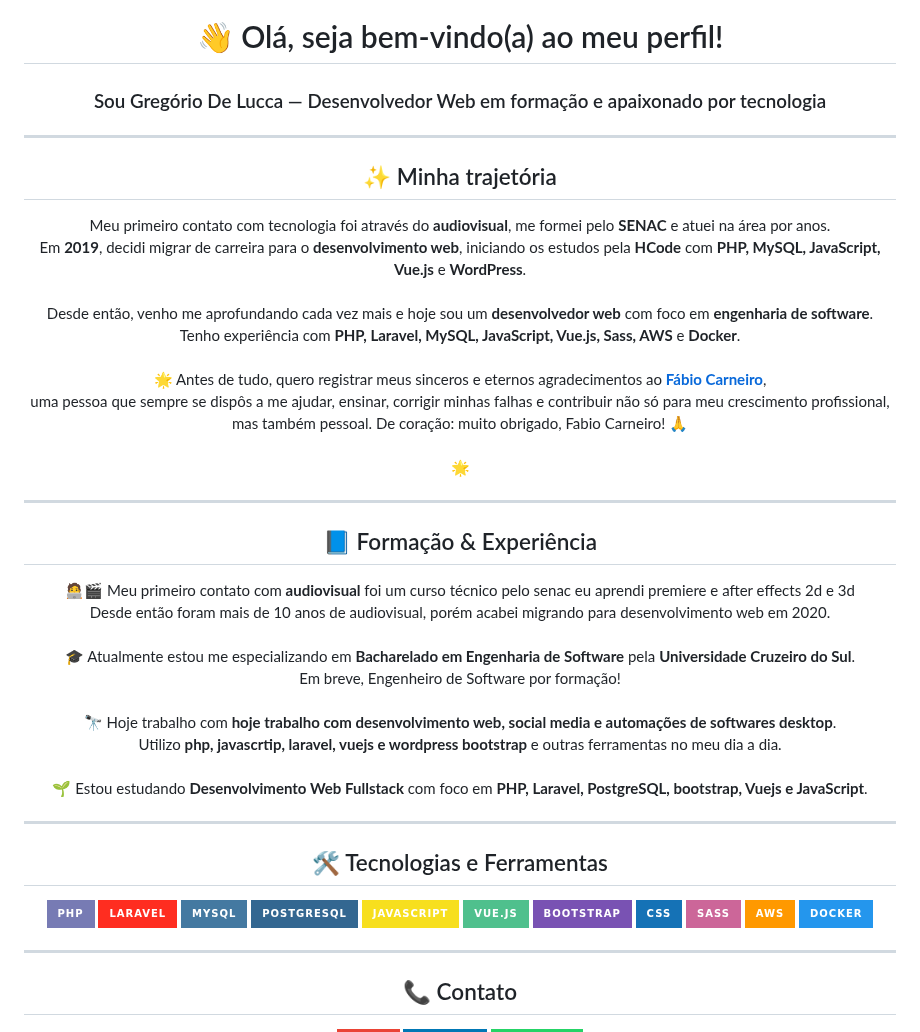
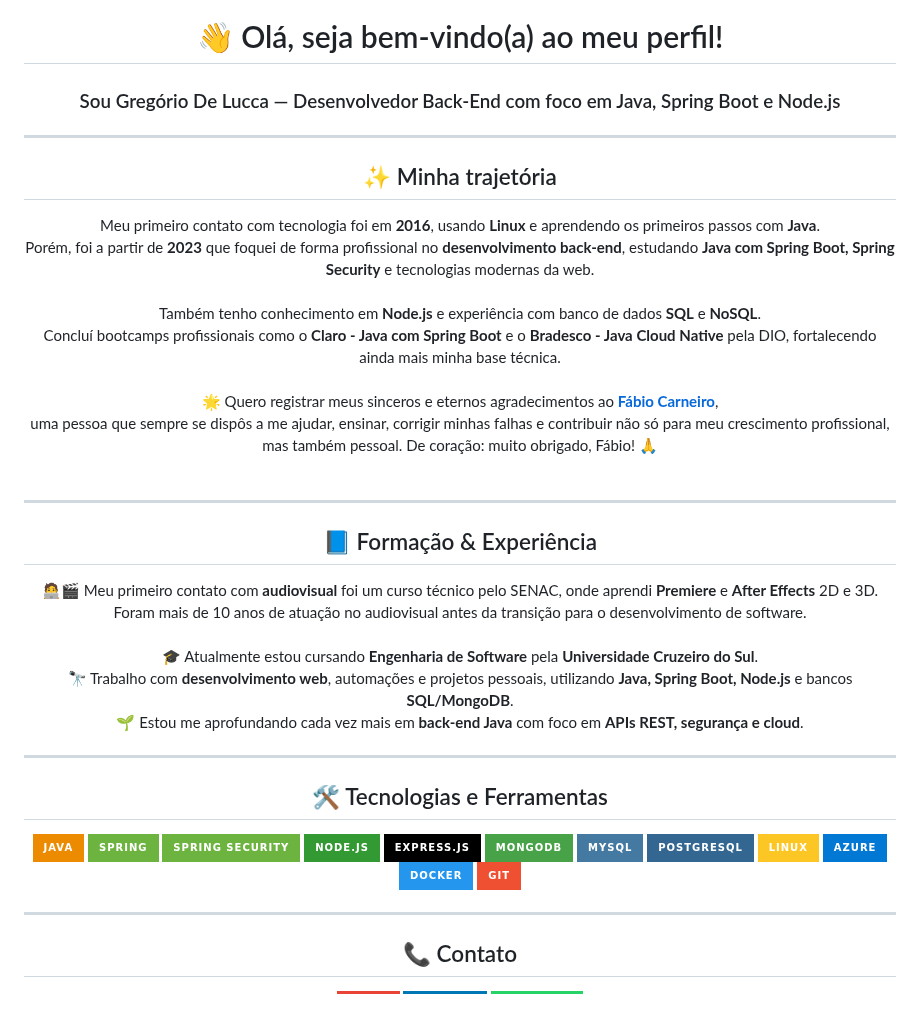
Before and after one commit to gregoriodelucca/gregoriodelucca, a Markdown page: README.md, the part around the change. Rendered like a GitHub page; badges without logos; blank space fills up the shorter version.

```diff
--- a/README.md
+++ b/README.md
@@ -6,7 +6,7 @@
   />
 
   <h1>👋 Olá, seja bem-vindo(a) ao meu perfil!</h1>
-  <h3>Sou Gregório De Lucca — Desenvolvedor Web em formação e apaixonado por tecnologia</h3>
+  <h3>Sou Gregório De Lucca — Desenvolvedor Back-End com foco em Java, Spring Boot e Node.js</h3>
 </div>
 
 ---
@@ -14,14 +14,13 @@
 <div align="center">
   <h2>✨ Minha trajetória</h2>
   <p>
-    Meu primeiro contato com tecnologia foi através do <strong>audiovisual</strong>, me formei pelo <strong>SENAC</strong> e atuei na área por anos.<br/>
-    Em <strong>2019</strong>, decidi migrar de carreira para o <strong>desenvolvimento web</strong>, iniciando os estudos pela <strong>HCode</strong> com <strong>PHP, MySQL, JavaScript, Vue.js</strong> e <strong>WordPress</strong>.<br/><br/>
-    Desde então, venho me aprofundando cada vez mais e hoje sou um <strong>desenvolvedor web</strong> com foco em <strong>engenharia de software</strong>.<br/>
-    Tenho experiência com <strong>PHP, Laravel, MySQL, JavaScript, Vue.js, Sass, AWS</strong> e <strong>Docker</strong>.<br/><br/>
-    🌟 Antes de tudo, quero registrar meus sinceros e eternos agradecimentos ao <strong><a href="https://github.com/fabioaacarneiro">Fábio Carneiro</a></strong>,<br/>
+    Meu primeiro contato com tecnologia foi em <strong>2016</strong>, usando <strong>Linux</strong> e aprendendo os primeiros passos com <strong>Java</strong>.<br/>
+    Porém, foi a partir de <strong>2023</strong> que foquei de forma profissional no <strong>desenvolvimento back-end</strong>, estudando <strong>Java com Spring Boot, Spring Security</strong> e tecnologias modernas da web.<br/><br/>
+    Também tenho conhecimento em <strong>Node.js</strong> e experiência com banco de dados <strong>SQL</strong> e <strong>NoSQL</strong>.<br/>
+    Concluí bootcamps profissionais como o <strong>Claro - Java com Spring Boot</strong> e o <strong>Bradesco - Java Cloud Native</strong> pela DIO, fortalecendo ainda mais minha base técnica.<br/><br/>
+    🌟 Quero registrar meus sinceros e eternos agradecimentos ao <strong><a href="https://github.com/fabioaacarneiro">Fábio Carneiro</a></strong>,<br/>
     uma pessoa que sempre se dispôs a me ajudar, ensinar, corrigir minhas falhas e contribuir não só para meu crescimento profissional,<br/>
-    mas também pessoal. De coração: muito obrigado, Fabio Carneiro! 🙏<br/><br/>
-    🌟
+    mas também pessoal. De coração: muito obrigado, Fábio! 🙏<br/><br/>
   </p>
 </div>
 
@@ -30,13 +29,11 @@
 <div align="center">
   <h2>📘 Formação & Experiência</h2>
   <p>
-    🧑‍💻🎬 Meu primeiro contato com <strong>audiovisual</strong> foi um curso técnico pelo senac eu aprendi premiere e after effects 2d e  3d <br/>
-    Desde então foram mais de 10 anos de audiovisual, porém acabei migrando para desenvolvimento web em 2020.<br/><br/>
- 🎓 Atualmente estou me especializando em <strong>Bacharelado em Engenharia de Software</strong> pela <strong>Universidade Cruzeiro do Sul</strong>.<br/>
-    Em breve, Engenheiro de Software por formação!<br/><br/>
-    🔭 Hoje trabalho com <strong>hoje trabalho com desenvolvimento web, social media e automações de softwares desktop</strong>.<br/>
-    Utilizo <strong>php, javascrtip, laravel, vuejs e wordpress bootstrap</strong> e outras ferramentas no meu dia a dia.<br/><br/>
-    🌱 Estou estudando <strong>Desenvolvimento Web Fullstack</strong> com foco em <strong>PHP, Laravel, PostgreSQL, bootstrap, Vuejs e JavaScript</strong>.
+    🧑‍💻🎬 Meu primeiro contato com <strong>audiovisual</strong> foi um curso técnico pelo SENAC, onde aprendi <strong>Premiere</strong> e <strong>After Effects</strong> 2D e 3D.<br/>
+    Foram mais de 10 anos de atuação no audiovisual antes da transição para o desenvolvimento de software.<br/><br/>
+    🎓 Atualmente estou cursando <strong>Engenharia de Software</strong> pela <strong>Universidade Cruzeiro do Sul</strong>.<br/>
+    🔭 Trabalho com <strong>desenvolvimento web</strong>, automações e projetos pessoais, utilizando <strong>Java, Spring Boot, Node.js</strong> e bancos <strong>SQL/MongoDB</strong>.<br/>
+    🌱 Estou me aprofundando cada vez mais em <strong>back-end Java</strong> com foco em <strong>APIs REST, segurança e cloud</strong>.
   </p>
 </div>
 
@@ -45,17 +42,18 @@
 <div align="center">
   <h2>🛠️ Tecnologias e Ferramentas</h2>
   <p>
-    <img src="https://img.shields.io/badge/PHP-777BB4?style=for-the-badge&logo=php&logoColor=white"/>
-    <img src="https://img.shields.io/badge/Laravel-FF2D20?style=for-the-badge&logo=laravel&logoColor=white"/>
+    <img src="https://img.shields.io/badge/Java-ED8B00?style=for-the-badge&logo=openjdk&logoColor=white"/>
+    <img src="https://img.shields.io/badge/Spring-6DB33F?style=for-the-badge&logo=spring&logoColor=white"/>
+    <img src="https://img.shields.io/badge/Spring_Security-6DB33F?style=for-the-badge&logo=springsecurity&logoColor=white"/>
+    <img src="https://img.shields.io/badge/Node.js-339933?style=for-the-badge&logo=nodedotjs&logoColor=white"/>
+    <img src="https://img.shields.io/badge/Express.js-000000?style=for-the-badge&logo=express&logoColor=white"/>
+    <img src="https://img.shields.io/badge/MongoDB-47A248?style=for-the-badge&logo=mongodb&logoColor=white"/>
     <img src="https://img.shields.io/badge/MySQL-4479A1?style=for-the-badge&logo=mysql&logoColor=white"/>
     <img src="https://img.shields.io/badge/PostgreSQL-336791?style=for-the-badge&logo=postgresql&logoColor=white"/>
-    <img src="https://img.shields.io/badge/JavaScript-F7DF1E?style=for-the-badge&logo=javascript&logoColor=black"/>
-    <img src="https://img.shields.io/badge/Vue.js-4FC08D?style=for-the-badge&logo=vue.js&logoColor=white"/>
-    <img src="https://img.shields.io/badge/Bootstrap-7952B3?style=for-the-badge&logo=bootstrap&logoColor=white"/>
-    <img src="https://img.shields.io/badge/CSS-1572B6?style=for-the-badge&logo=css3&logoColor=white"/>
-    <img src="https://img.shields.io/badge/Sass-CC6699?style=for-the-badge&logo=sass&logoColor=white"/>
-    <img src="https://img.shields.io/badge/AWS-FF9900?style=for-the-badge&logo=amazonaws&logoColor=white"/>
+    <img src="https://img.shields.io/badge/Linux-FCC624?style=for-the-badge&logo=linux&logoColor=black"/>
+    <img src="https://img.shields.io/badge/Azure-0078D4?style=for-the-badge&logo=microsoftazure&logoColor=white"/>
     <img src="https://img.shields.io/badge/Docker-2496ED?style=for-the-badge&logo=docker&logoColor=white"/>
+    <img src="https://img.shields.io/badge/Git-F05032?style=for-the-badge&logo=git&logoColor=white"/>
   </p>
 </div>
 
```
